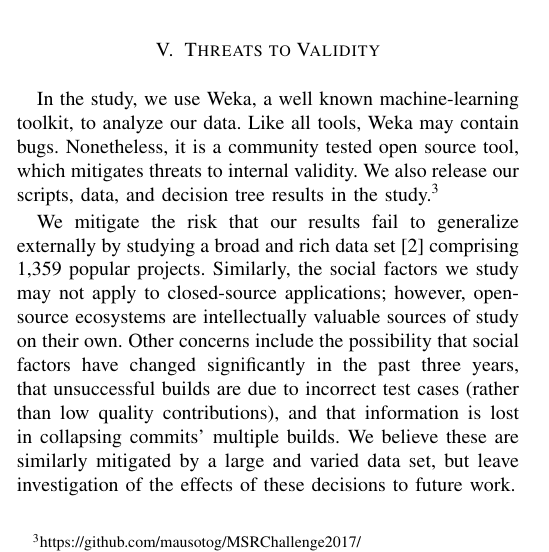
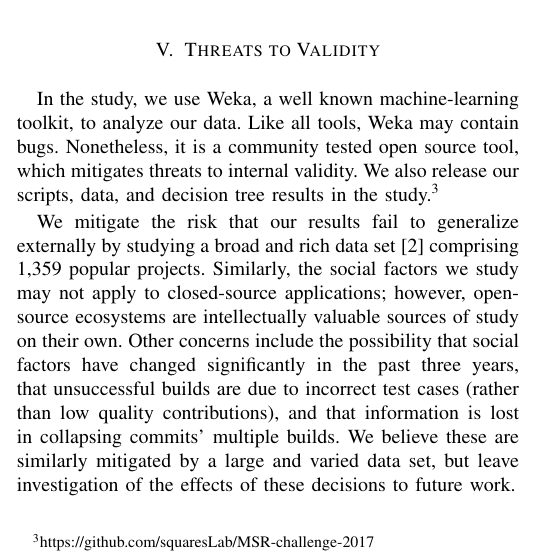
Before and after one commit to mausotog/MSRChallenge2017, a LaTeX paper (Paper/MSRChallenge2017.tex): part of one column of page 3 of 4, cut so that both start at the same text. Compiled offline with pdfLaTeX.

Commit message:
Changed link

```diff
--- a/Paper/MSRChallenge2017.tex
+++ b/Paper/MSRChallenge2017.tex
@@ -842,7 +842,7 @@ to analyze our data.
 Like all tools, Weka may contain bugs.
 Nonetheless, it is a community tested open source tool, which mitigates threats to
 internal validity. We also release our scripts, data, and decision tree
-results in the study.\footnote{https://github.com/mausotog/MSRChallenge2017/}
+results in the study.\footnote{https://github.com/squaresLab/MSR-challenge-2017}
 
 We mitigate the risk that our results fail to
 %\paragraph{External validity}
```
